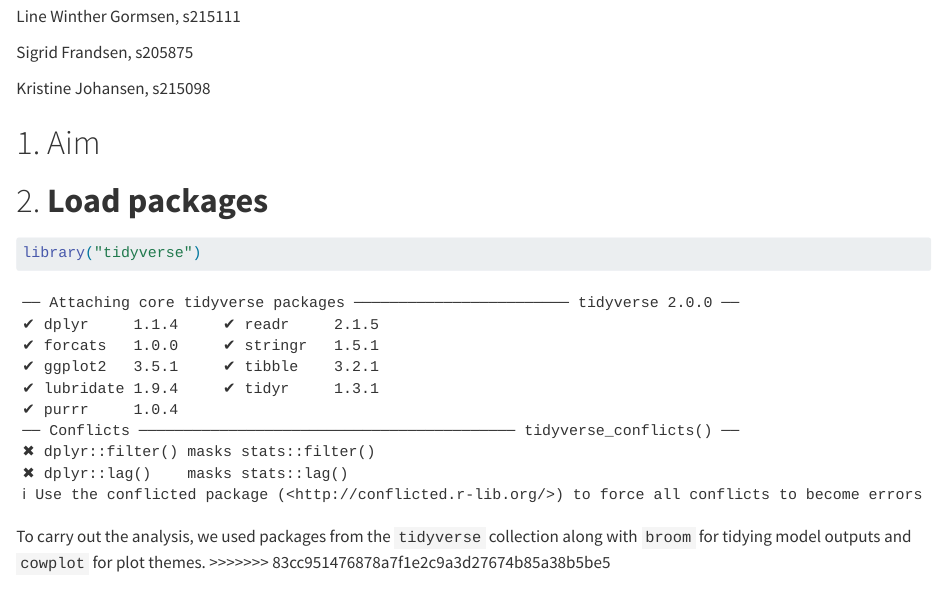
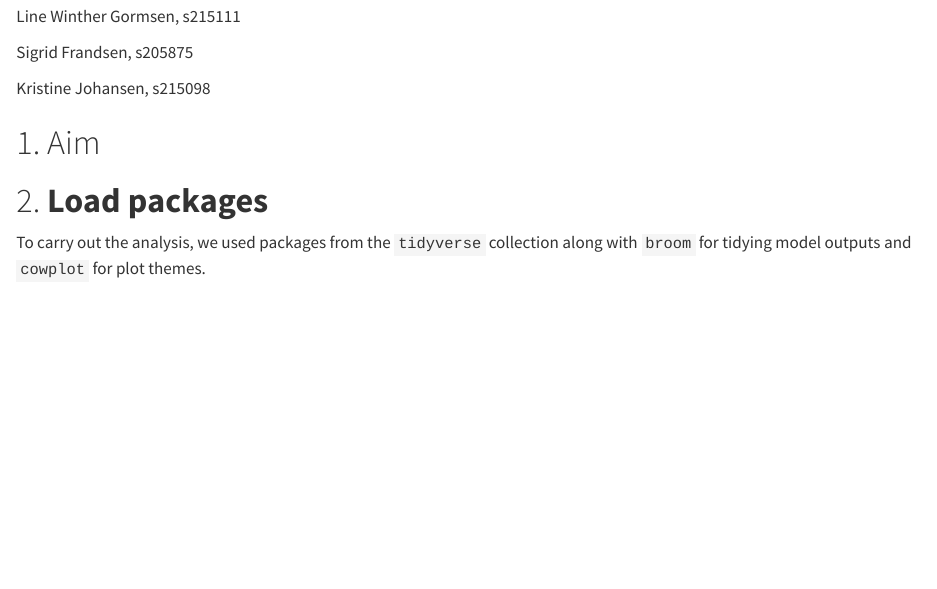
Before and after one commit to rforbiodatascience25/group06, a Quarto document (Handins/Lab07/lab07_handin.qmd): the page in a window 1100 px wide, from 270 px down. Rendered offline with R 4.5, knitr and Pandoc in place of Quarto, with nearby package versions; some code elsewhere in the file could not run offline.

Commit message:
load libraries

````diff
--- a/Handins/Lab07/lab07_handin.qmd
+++ b/Handins/Lab07/lab07_handin.qmd
@@ -1,9 +1,6 @@
 ---
 title: "lab07_handin"
-format:
-  html:
-    embed-resources: true
-editor: visual
+format: html
 ---
 
 ## **Info**
@@ -26,12 +23,7 @@ Kristine Johansen, s215098
 
 # 2. **Load packages**
 
-```{r}
-library("tidyverse")
-```
-
 To carry out the analysis, we used packages from the `tidyverse` collection along with `broom` for tidying model outputs and `cowplot` for plot themes.
->>>>>>> 83cc951476878a7f1e2c9a3d27674b85a38b5be5
 
 ```{r}
 #| message: false
````
Also changed, not shown: Handins/Lab07/lab07_handin.qmd (2 more changed lines).
